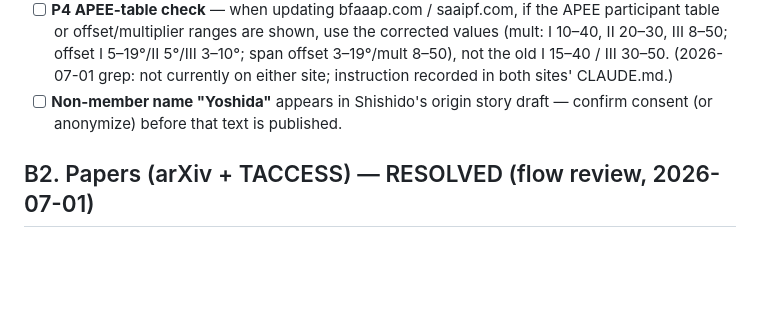
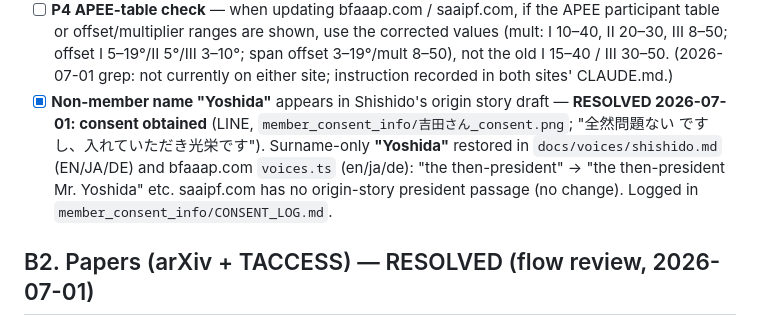
Before and after one commit to bfaaap/bfaaap_opensource, a Markdown page: PENDING-SUPPLEMENTS.md, the part around the change. Drawn GitHub-style; blank space fills up the shorter version.

```diff
--- a/PENDING-SUPPLEMENTS.md
+++ b/PENDING-SUPPLEMENTS.md
@@ -47,8 +47,12 @@
       offset/multiplier ranges are shown, use the corrected values (mult: I 10–40, II 20–30, III 8–50;
       offset I 5–19°/II 5°/III 3–10°; span offset 3–19°/mult 8–50), not the old I 15–40 / III 30–50.
       (2026-07-01 grep: not currently on either site; instruction recorded in both sites' CLAUDE.md.)
-- [ ] **Non-member name "Yoshida"** appears in Shishido's origin story draft — confirm
-      consent (or anonymize) before that text is published.
+- [x] **Non-member name "Yoshida"** appears in Shishido's origin story draft — **RESOLVED
+      2026-07-01: consent obtained** (LINE, `member_consent_info/吉田さん_consent.png`; "全然問題ない
+      ですし、入れていただき光栄です"). Surname-only **"Yoshida"** restored in
+      `docs/voices/shishido.md` (EN/JA/DE) and bfaaap.com `voices.ts` (en/ja/de): "the then-president"
+      → "the then-president Mr. Yoshida" etc. saaipf.com has no origin-story president passage (no
+      change). Logged in `member_consent_info/CONSENT_LOG.md`.
 
 ## B2. Papers (arXiv + TACCESS) — RESOLVED (flow review, 2026-07-01)
 
```
Also changed, not shown: docs/voices/shishido.md (+3 -3 lines).
